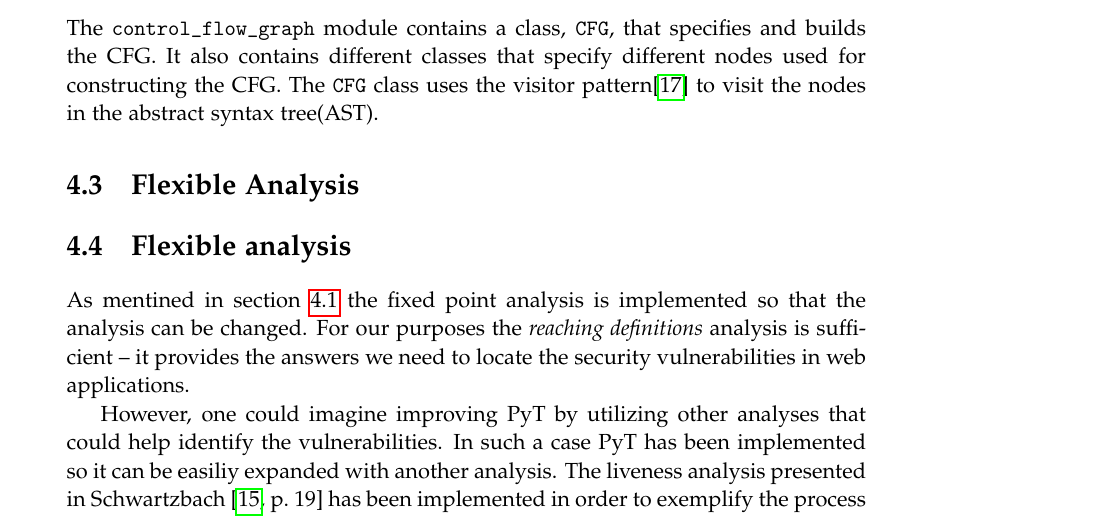
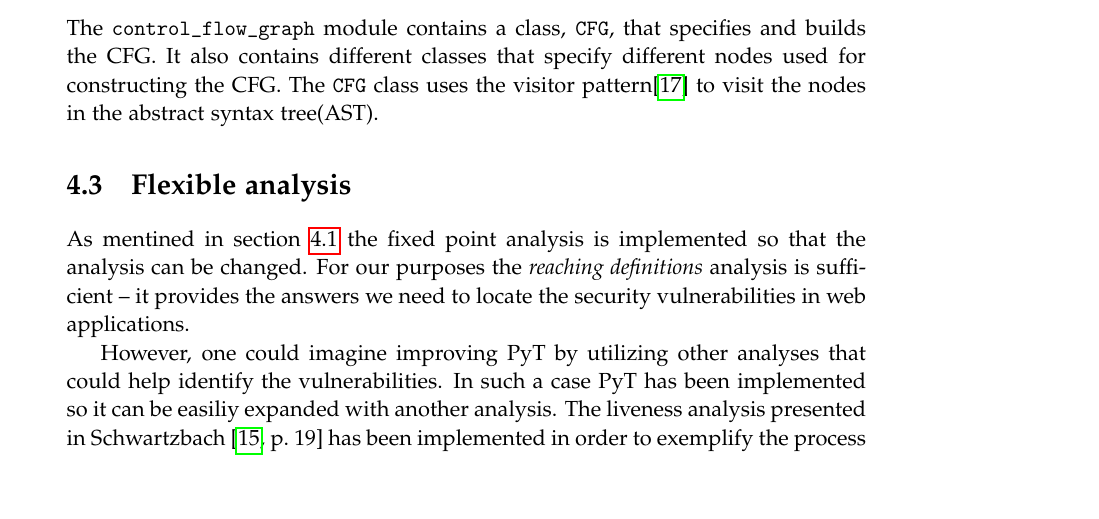
Before and after one commit to SW10IoT/report, a LaTeX thesis (master.tex, which reads sections/implementation/analysis.tex): part of page 45 of 64, cut so that both start at the same text, the shorter picture padded with empty space. Compiled offline with pdfLaTeX.

Commit message:
deleted file for analysis
i was not aware of its existence!

```diff
--- a/sections/implementation/analysis.tex
+++ /dev/null
@@ -1 +0,0 @@
-\section{Flexible Analysis}
```
Also changed, not shown: master.tex (+0 -1 lines).
